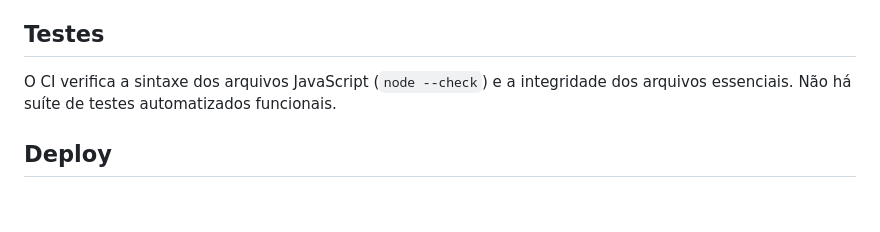
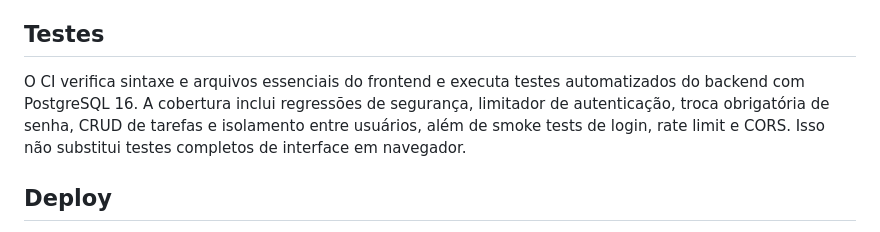
Before and after one commit to oenzoalmeida/taskflow, a Markdown page: README.md, the part around the change. GitHub-like rendering; blank space fills up the shorter version.

Commit message:
docs: describe automated tests actually run in CI (#33)

```diff
--- a/README.md
+++ b/README.md
@@ -73,7 +73,7 @@ Frontend: sirva os arquivos estáticos da raiz (por exemplo, com a extensão Liv
 
 ## Testes
 
-O CI verifica a sintaxe dos arquivos JavaScript (`node --check`) e a integridade dos arquivos essenciais. Não há suíte de testes automatizados funcionais.
+O CI verifica sintaxe e arquivos essenciais do frontend e executa testes automatizados do backend com PostgreSQL 16. A cobertura inclui regressões de segurança, limitador de autenticação, troca obrigatória de senha, CRUD de tarefas e isolamento entre usuários, além de smoke tests de login, rate limit e CORS. Isso não substitui testes completos de interface em navegador.
 
 ## Deploy
 
```
